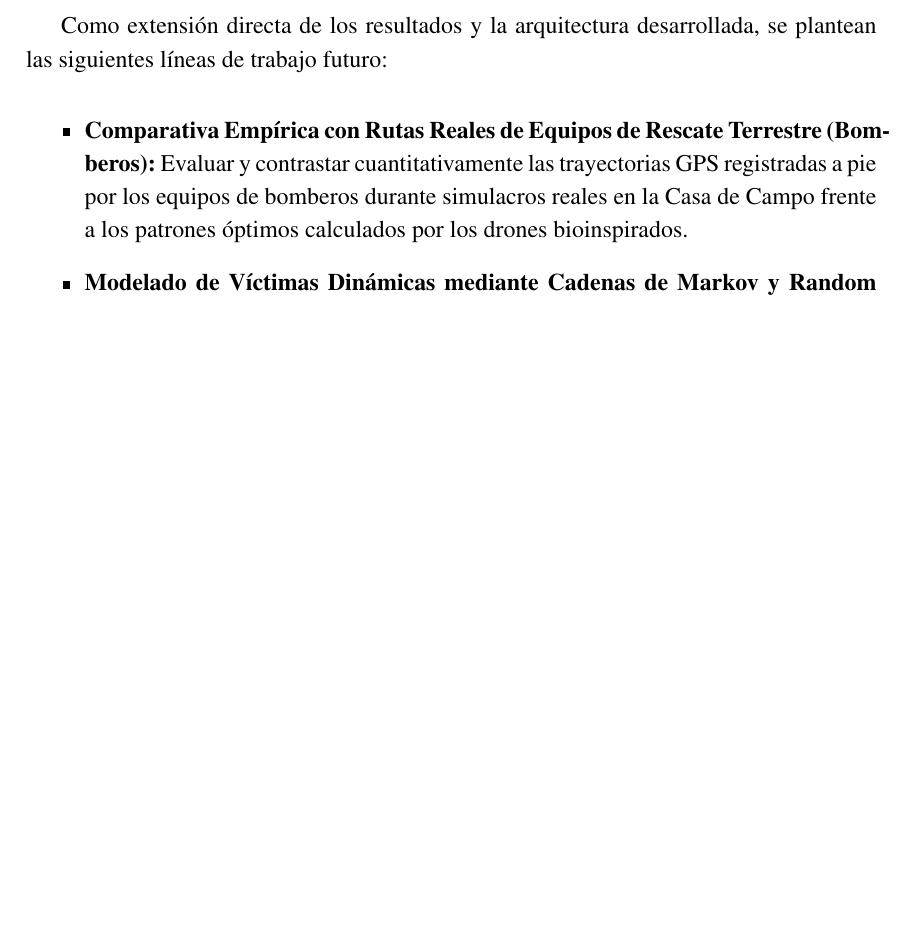
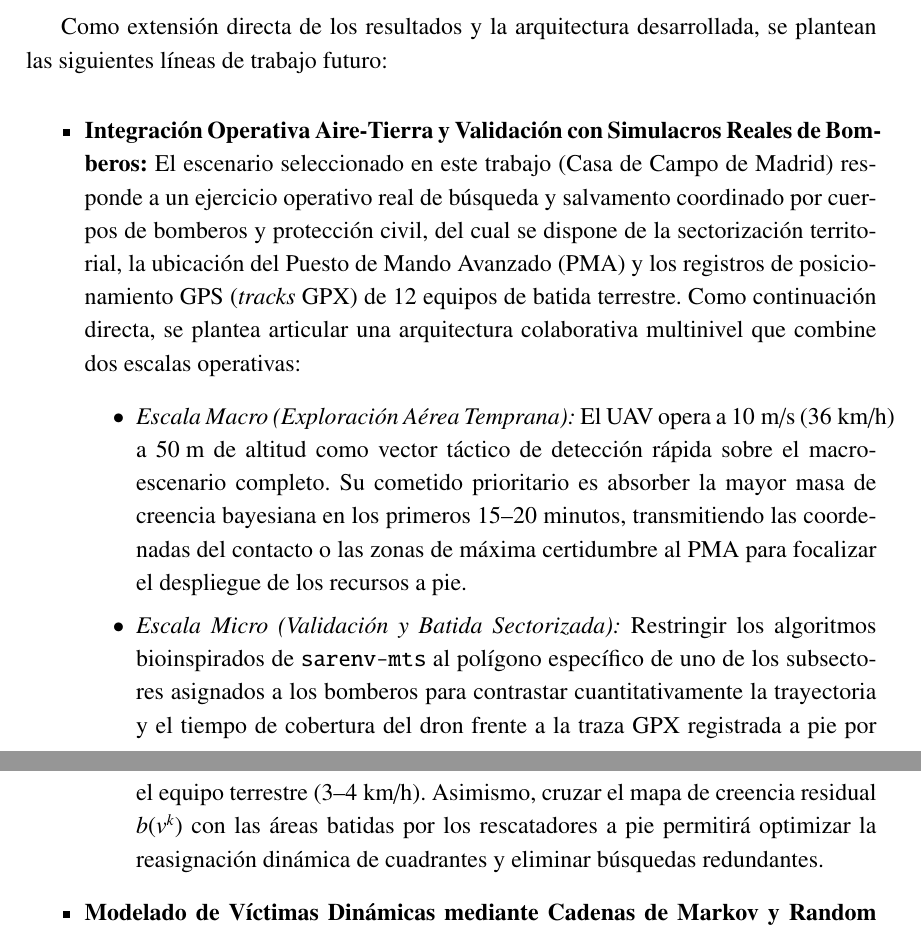
Before and after one commit to jcestefania/TFM, a LaTeX thesis (memoria/memoria.tex, which reads memoria/chapters/7-ConclusionesYTrabajoFuturo.tex): part of page 60 of 65 before the commit and two parts of pages 60 and 61 of 67 after it, the two joined at a grey line, cut so that both start at the same text, the shorter picture padded with empty space. Compiled offline with pdfLaTeX.

Commit message:
docs(memoria): contextualizar simulacro bomberos y anexo declaracion IAG con pdfpages

```diff
--- a/memoria/chapters/7-ConclusionesYTrabajoFuturo.tex
+++ b/memoria/chapters/7-ConclusionesYTrabajoFuturo.tex
@@ -31,8 +31,12 @@
 Como extensión directa de los resultados y la arquitectura desarrollada, se plantean las siguientes líneas de trabajo futuro:
 
 \begin{itemize}
-    \item \textbf{Comparativa Empírica con Rutas Reales de Equipos de Rescate Terrestre (Bomberos):}
-    Evaluar y contrastar cuantitativamente las trayectorias GPS registradas a pie por los equipos de bomberos durante simulacros reales en la Casa de Campo frente a los patrones óptimos calculados por los drones bioinspirados.
+    \item \textbf{Integración Operativa Aire-Tierra y Validación con Simulacros Reales de Bomberos:}
+    El escenario seleccionado en este trabajo (Casa de Campo de Madrid) responde a un ejercicio operativo real de búsqueda y salvamento coordinado por cuerpos de bomberos y protección civil, del cual se dispone de la sectorización territorial, la ubicación del Puesto de Mando Avanzado (PMA) y los registros de posicionamiento GPS (\textit{tracks} GPX) de 12 equipos de batida terrestre. Como continuación directa, se plantea articular una arquitectura colaborativa multinivel que combine dos escalas operativas:
+    \begin{itemize}
+        \item \textit{Escala Macro (Exploración Aérea Temprana):} El UAV opera a $10\text{ m/s}$ ($36\text{ km/h}$) a $50\text{ m}$ de altitud como vector táctico de detección rápida sobre el macro-escenario completo. Su cometido prioritario es absorber la mayor masa de creencia bayesiana en los primeros 15--20 minutos, transmitiendo las coordenadas del contacto o las zonas de máxima certidumbre al PMA para focalizar el despliegue de los recursos a pie.
+        \item \textit{Escala Micro (Validación y Batida Sectorizada):} Restringir los algoritmos bioinspirados de \texttt{sarenv-mts} al polígono específico de uno de los subsectores asignados a los bomberos para contrastar cuantitativamente la trayectoria y el tiempo de cobertura del dron frente a la traza GPX registrada a pie por el equipo terrestre ($3\text{--}4\text{ km/h}$). Asimismo, cruzar el mapa de creencia residual $b(v^k)$ con las áreas batidas por los rescatadores a pie permitirá optimizar la reasignación dinámica de cuadrantes y eliminar búsquedas redundantes.
+    \end{itemize}
 
     \item \textbf{Modelado de Víctimas Dinámicas mediante Cadenas de Markov y Random Walk:}
     Incorporar matrices de transición dinámicas $P(x, y, t)$ orientadas por la pendiente del terreno, senderos y perfiles psicológicos de dispersión extraídos del Manual de Búsqueda y Salvamento Terrestre \cite{romero2018manual}.
--- a/memoria/memoria.tex
+++ b/memoria/memoria.tex
@@ -50,6 +50,7 @@
 \usepackage{mathtools}
 \usepackage{tikz}
 \usetikzlibrary{arrows, arrows.meta, positioning, shapes, babel}
+\usepackage{pdfpages} % Inclusión de documentos PDF externos (Declaración IAG)
 
 % POSICIONAMIENTO DE FIGURAS/TABLAS (MANEJADO POR FLOATROW)
 \usepackage{caption} % para personalizar el título de tablas y figuras
```
Also changed, not shown: memoria/chapters/3-ModeladoDelProblema.tex (+1 -1 lines), memoria/memoria.tex (11 more changed lines).
